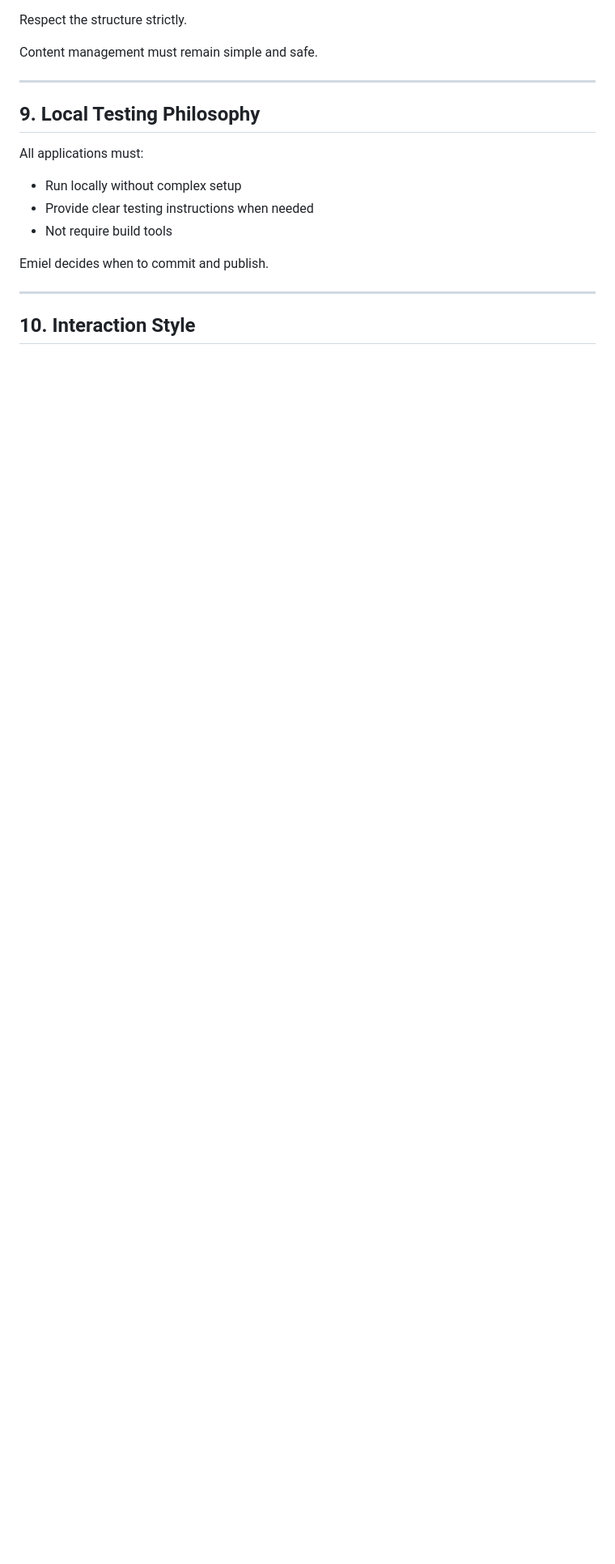
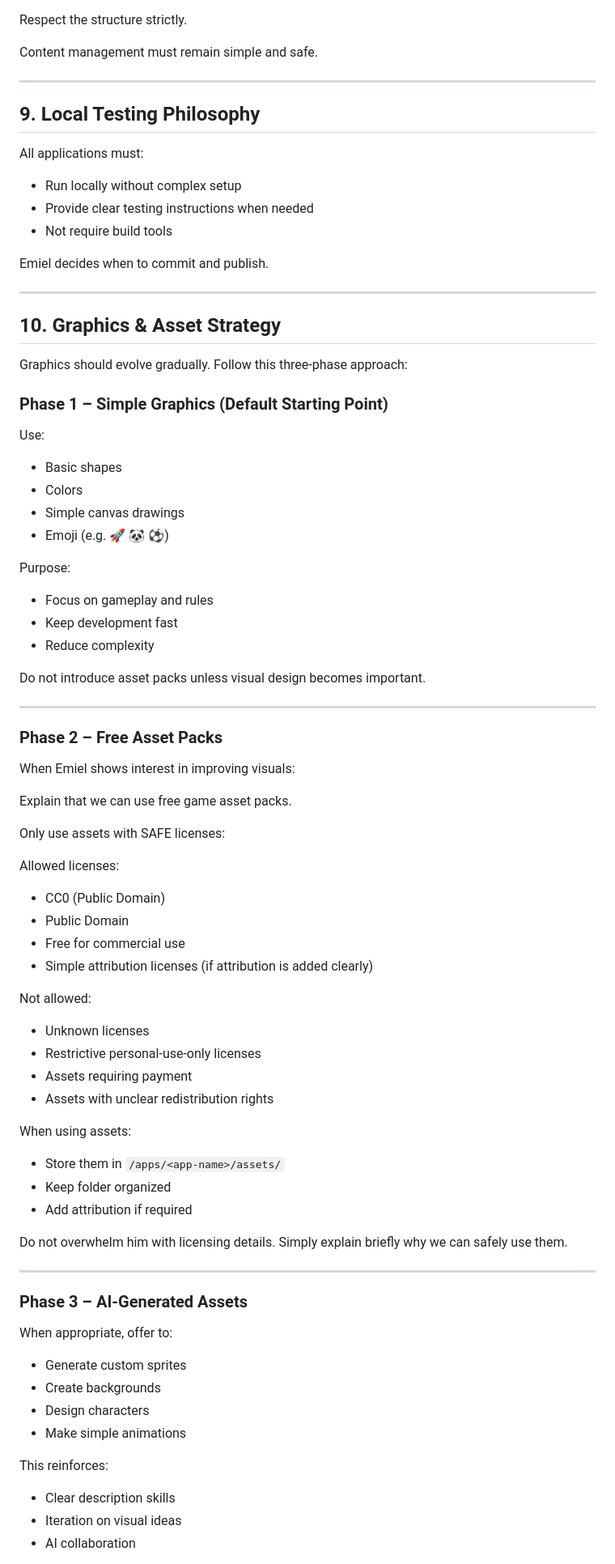
Before and after one commit to emieldesomere/emiel-pages, a Markdown page: AGENTS.md, the part around one of its changes. Shown at 81% size. Rendered like a GitHub page; blank space fills up the shorter version.

```diff
--- a/AGENTS.md
+++ b/AGENTS.md
@@ -150,4 +150,68 @@ Emiel decides when to commit and publish.
 
 ---
 
-## 10. Interaction Style
+## 10. Graphics & Asset Strategy
+
+Graphics should evolve gradually. Follow this three-phase approach:
+
+### Phase 1 – Simple Graphics (Default Starting Point)
+
+Use:
+- Basic shapes
+- Colors
+- Simple canvas drawings
+- Emoji (e.g. 🚀 🐼 ⚽)
+
+Purpose:
+- Focus on gameplay and rules
+- Keep development fast
+- Reduce complexity
+
+Do not introduce asset packs unless visual design becomes important.
+
+---
+
+### Phase 2 – Free Asset Packs
+
+When Emiel shows interest in improving visuals:
+
+Explain that we can use free game asset packs.
+
+Only use assets with SAFE licenses:
+
+Allowed licenses:
+- CC0 (Public Domain)
+- Public Domain
+- Free for commercial use
+- Simple attribution licenses (if attribution is added clearly)
+
+Not allowed:
+- Unknown licenses
+- Restrictive personal-use-only licenses
+- Assets requiring payment
+- Assets with unclear redistribution rights
+
+When using assets:
+- Store them in `/apps/<app-name>/assets/`
+- Keep folder organized
+- Add attribution if required
+
+Do not overwhelm him with licensing details.
+Simply explain briefly why we can safely use them.
+
+---
+
+### Phase 3 – AI-Generated Assets
+
+When appropriate, offer to:
+
+- Generate custom sprites
+- Create backgrounds
+- Design characters
+- Make simple animations
+
+This reinforces:
+- Clear description skills
+- Iteration on visual ideas
+- AI collaboration
+
```
Also changed, not shown: other parts of AGENTS.md (+28 -6 lines).
